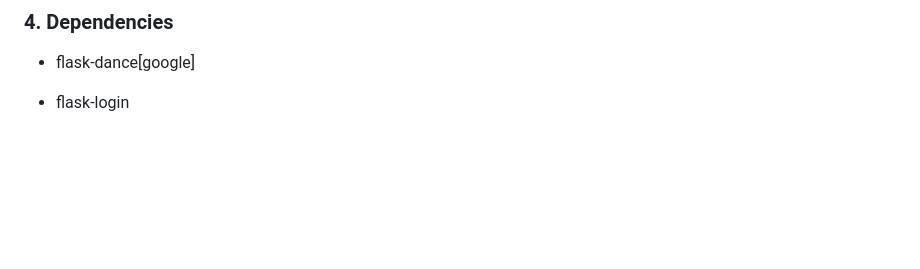
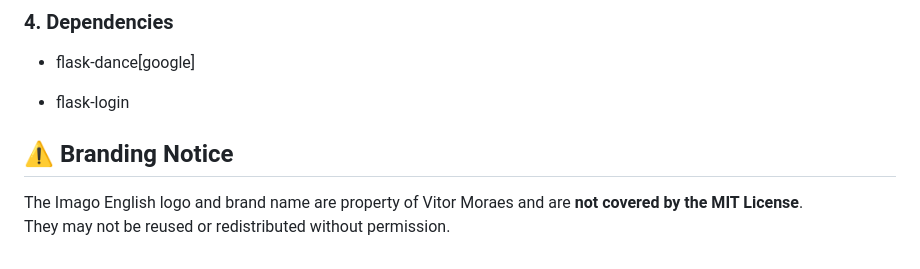
Before and after one commit to vmathm/Imago-English-v2, a Markdown page: README.md, the part around the change printed below. Drawn GitHub-style; blank space fills up the shorter version.

Commit message:
adds badges and Branding notice to README

```diff
--- a/README.md
+++ b/README.md
@@ -304,3 +311,9 @@ OAUTHLIB_INSECURE_TRANSPORT=1  # Only for development
 - flask-dance[google]
 
 - flask-login
+
+
+
+## ⚠️ Branding Notice
+The Imago English logo and brand name are property of Vitor Moraes and are **not covered by the MIT License**.
+They may not be reused or redistributed without permission.
```
Also changed, not shown: other parts of README.md (+7 -0 lines).
